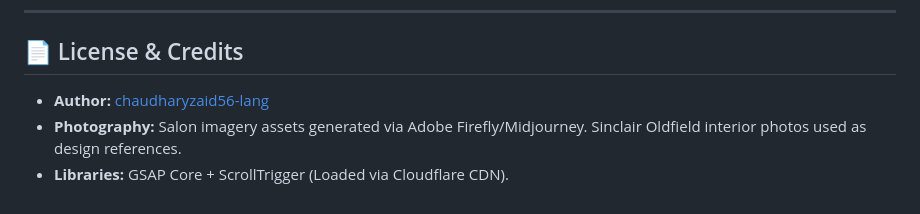
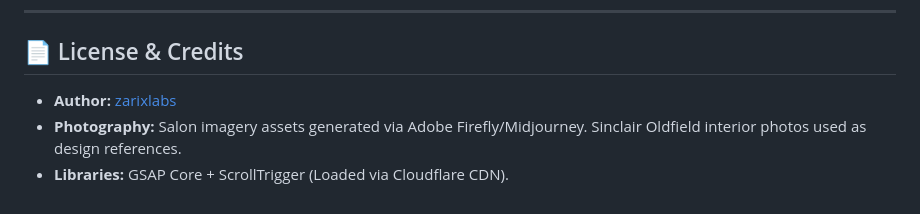
Before and after one commit to zarixlabs/the-hair-shop-website, a Markdown page: README.md, the part around one of its changes. Drawn GitHub-style.

Commit message:
docs: update repository URLs in README.md

```diff
--- a/README.md
+++ b/README.md
@@ -83,6 +83,6 @@ npx live-server
 ---
 
 ## 📄 License & Credits
-*   **Author:** [chaudharyzaid56-lang](https://github.com/chaudharyzaid56-lang)
+*   **Author:** [zarixlabs](https://github.com/zarixlabs)
 *   **Photography:** Salon imagery assets generated via Adobe Firefly/Midjourney. Sinclair Oldfield interior photos used as design references.
 *   **Libraries:** GSAP Core + ScrollTrigger (Loaded via Cloudflare CDN).
```
Also changed, not shown: other parts of README.md (+2 -2 lines).
